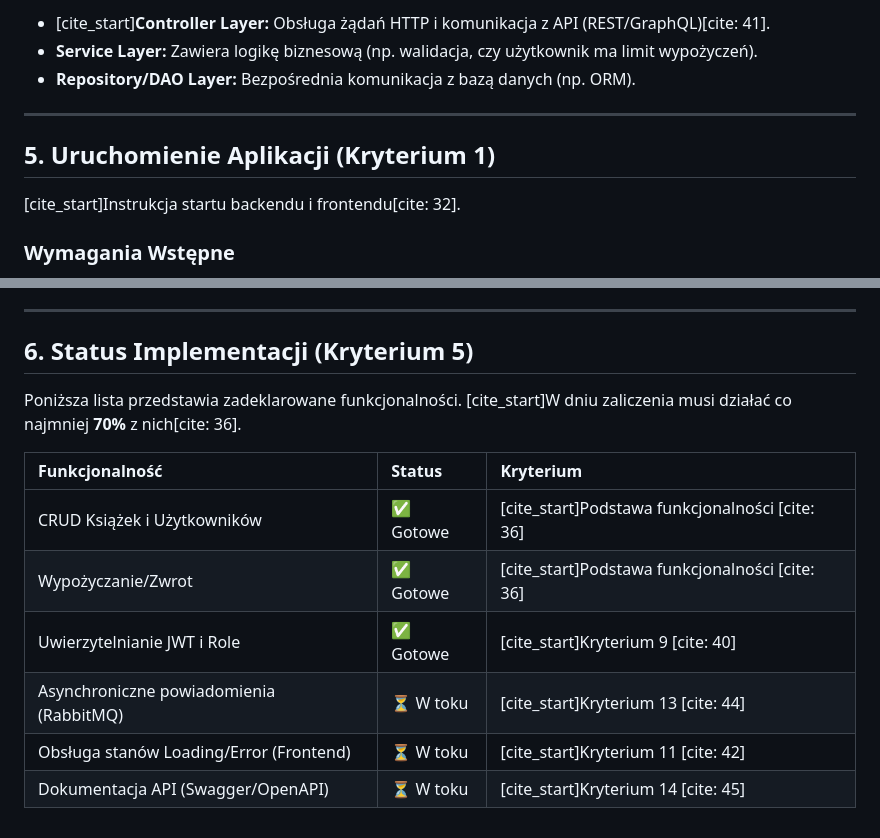
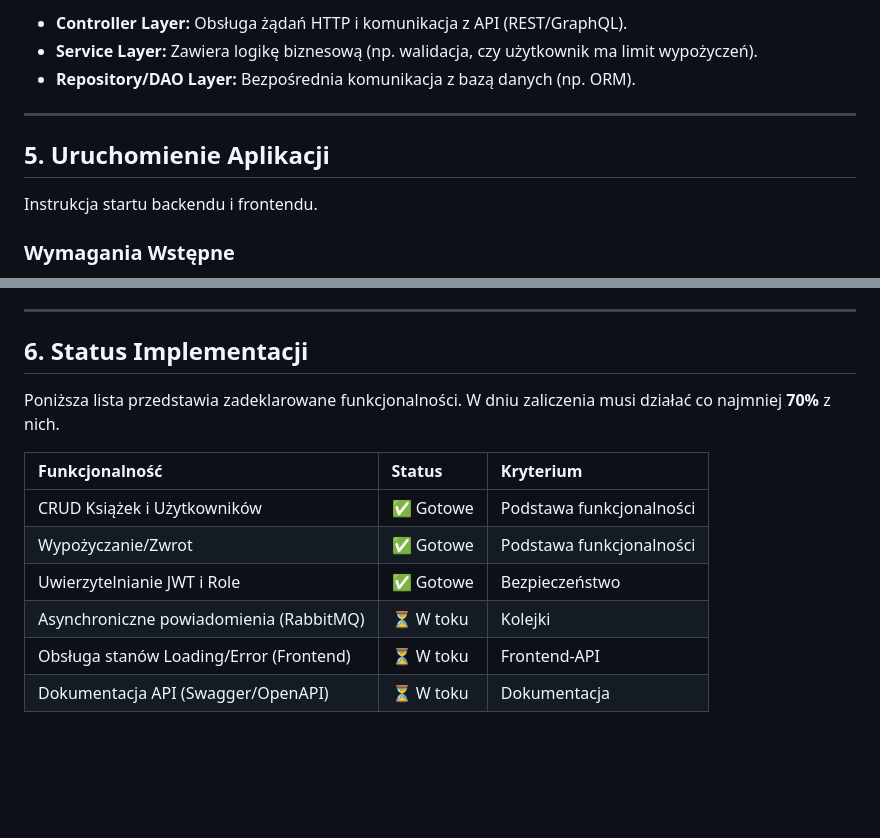
Before and after one commit to barthig/Biblioteka, a Markdown page: README.md, 2 parts joined by grey strips. GitHub-like rendering; blank space fills up the shorter version.

```diff
--- a/README.md
+++ b/README.md
@@ -57,13 +52,13 @@
 
-* [cite_start]**Controller Layer:** Obsługa żądań HTTP i komunikacja z API (REST/GraphQL)[cite: 41].
+* **Controller Layer:** Obsługa żądań HTTP i komunikacja z API (REST/GraphQL).
 * **Service Layer:** Zawiera logikę biznesową (np. walidacja, czy użytkownik ma limit wypożyczeń).
 * **Repository/DAO Layer:** Bezpośrednia komunikacja z bazą danych (np. ORM).
 
 ---
 
-## 5. Uruchomienie Aplikacji (Kryterium 1)
+## 5. Uruchomienie Aplikacji
 
-[cite_start]Instrukcja startu backendu i frontendu[cite: 32].
+Instrukcja startu backendu i frontendu.
 
 ### Wymagania Wstępne
 * Node.js (v18+)
@@ -83,15 +78,15 @@
 
 ---
 
-## 6. Status Implementacji (Kryterium 5)
+## 6. Status Implementacji
 
-Poniższa lista przedstawia zadeklarowane funkcjonalności. [cite_start]W dniu zaliczenia musi działać co najmniej **70%** z nich[cite: 36].
+Poniższa lista przedstawia zadeklarowane funkcjonalności. W dniu zaliczenia musi działać co najmniej **70%** z nich.
 
 | Funkcjonalność | Status | Kryterium |
 | :--- | :--- | :--- |
-| CRUD Książek i Użytkowników | ✅ Gotowe | [cite_start]Podstawa funkcjonalności [cite: 36] |
-| Wypożyczanie/Zwrot | ✅ Gotowe | [cite_start]Podstawa funkcjonalności [cite: 36] |
-| Uwierzytelnianie JWT i Role | ✅ Gotowe | [cite_start]Kryterium 9 [cite: 40] |
-| Asynchroniczne powiadomienia (RabbitMQ) | ⏳ W toku | [cite_start]Kryterium 13 [cite: 44] |
-| Obsługa stanów Loading/Error (Frontend) | ⏳ W toku | [cite_start]Kryterium 11 [cite: 42] |
-| Dokumentacja API (Swagger/OpenAPI) | ⏳ W toku | [cite_start]Kryterium 14 [cite: 45] |
+| CRUD Książek i Użytkowników | ✅ Gotowe | Podstawa funkcjonalności |
+| Wypożyczanie/Zwrot | ✅ Gotowe | Podstawa funkcjonalności |
+| Uwierzytelnianie JWT i Role | ✅ Gotowe | Bezpieczeństwo |
+| Asynchroniczne powiadomienia (RabbitMQ) | ⏳ W toku | Kolejki |
+| Obsługa stanów Loading/Error (Frontend) | ⏳ W toku | Frontend-API |
+| Dokumentacja API (Swagger/OpenAPI) | ⏳ W toku | Dokumentacja |
```
Also changed, not shown: other parts of README.md (+18 -23 lines).
